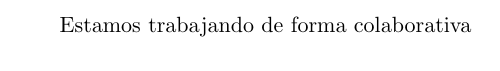
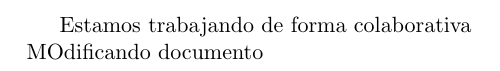
Before and after one commit to rsalgadog/probando01, a LaTeX document (Alejandro.tex): part of the page, cut so that both start at the same text. Compiled offline with pdfLaTeX.

Commit message:
Esta fue mi segunda modificacion

```diff
--- a/Alejandro.tex
+++ b/Alejandro.tex
@@ -1,6 +1,7 @@
 \documentclass{article}
 \begin{document}
 
-Estamos trabajando de forma colaborativa
+Estamos trabajando de forma colaborativa\\
+MOdificando documento
 
 \end{document}
```
